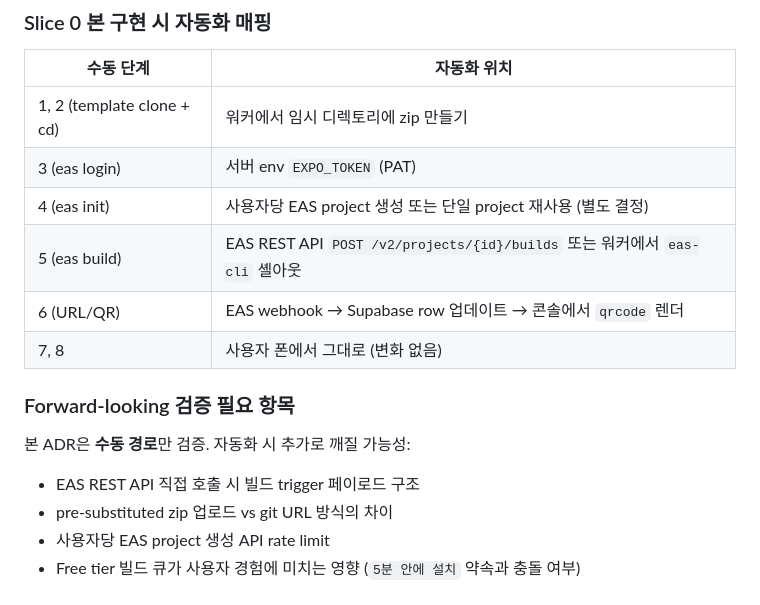
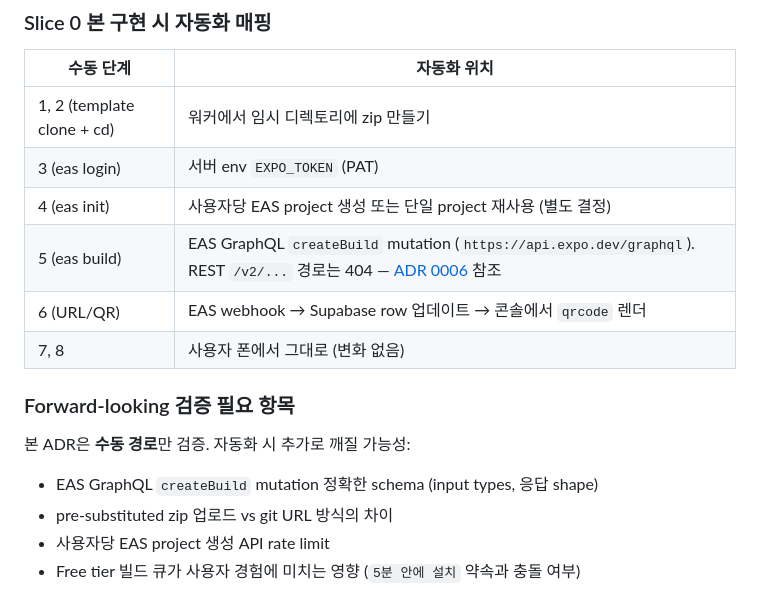
Before and after one commit to bradyoo12/appee, a Markdown page: docs/decisions/0004-eas-deploy-path-validated.md, the part around the change. GitHub-like rendering.

```diff
--- a/docs/decisions/0004-eas-deploy-path-validated.md
+++ b/docs/decisions/0004-eas-deploy-path-validated.md
@@ -96,7 +96,7 @@ EAS 빌드 시간: ~7~10분 (free tier 큐 포함).
 | 1, 2 (template clone + cd) | 워커에서 임시 디렉토리에 zip 만들기 |
 | 3 (eas login) | 서버 env `EXPO_TOKEN` (PAT) |
 | 4 (eas init) | 사용자당 EAS project 생성 또는 단일 project 재사용 (별도 결정) |
-| 5 (eas build) | EAS REST API `POST /v2/projects/{id}/builds` 또는 워커에서 `eas-cli` 셸아웃 |
+| 5 (eas build) | EAS GraphQL `createBuild` mutation (`https://api.expo.dev/graphql`). REST `/v2/...` 경로는 404 — [ADR 0006](0006-vercel-eas-rest-no-worker.md) 참조 |
 | 6 (URL/QR) | EAS webhook → Supabase row 업데이트 → 콘솔에서 `qrcode` 렌더 |
 | 7, 8 | 사용자 폰에서 그대로 (변화 없음) |
 
@@ -104,7 +104,7 @@ EAS 빌드 시간: ~7~10분 (free tier 큐 포함).
 
 본 ADR은 **수동 경로**만 검증. 자동화 시 추가로 깨질 가능성:
 
-- EAS REST API 직접 호출 시 빌드 trigger 페이로드 구조
+- EAS GraphQL `createBuild` mutation 정확한 schema (input types, 응답 shape)
 - pre-substituted zip 업로드 vs git URL 방식의 차이
 - 사용자당 EAS project 생성 API rate limit
 - Free tier 빌드 큐가 사용자 경험에 미치는 영향 (`5분 안에 설치` 약속과 충돌 여부)
```
Also changed, not shown: docs/decisions/0005-single-eas-project.md (+4 -3 lines).
